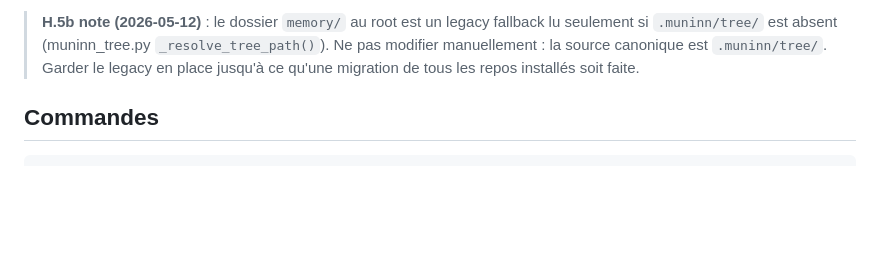
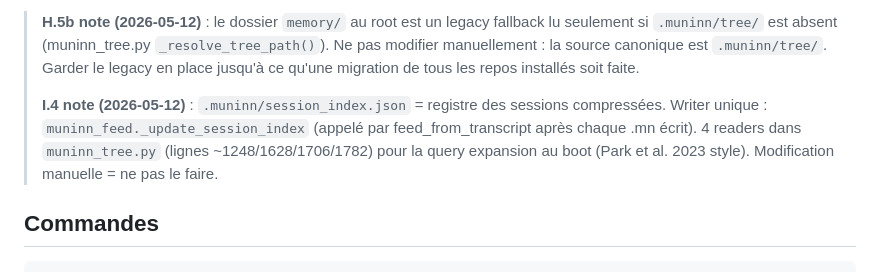
Before and after one commit to sky1241/MUNINN-, a Markdown page: CLAUDE.md, the part around the change. Drawn GitHub-style; blank space fills up the shorter version.

Commit message:
docs(I.4): session_index.json investigation — writer + 4 readers documented
PROBLÈME : audit avait listé `.muninn/session_index.json` comme
potentiellement orphan. Plan I.4 = grep le code pour confirmer
writer + reader, sinon dormant intentional.

INVESTIGATION (verbatim grep) :
- Writer unique : `engine/core/muninn_feed.py:786` `_update_session_index`
  appelé par feed_from_transcript après chaque .mn écrit
- Readers : 4 sites dans `engine/core/muninn_tree.py` :
  * ligne 1248 — query expansion au boot
  * ligne 1628 — concepts extraction fallback
  * ligne 1706 — boot path
  * ligne 1782 — concepts AND tagged_lines fallback
  Tous pour le Park et al. 2023 style query expansion.
- Référencé aussi par engine/core/vault.py:53 (liste des fichiers vault
  doit protéger en perms 0o600)

CONCLUSION : NOT orphan. Le fichier est central au pipeline boot ↔ feed.
DOC : CLAUDE.md "## L'arbre" note "I.4 note (2026-05-12)" ajoutée
expliquant writer/readers + interdiction de modif manuelle.

VÉRIFICATIONS (RULE 4) :
- CLAUDE.md line count : 314/320 (cap respected)
- Aucun code change : pure investigation + doc
- grep verbatim ci-dessus pour audit trail

Co-Authored-By: Claude Opus 4.7 (1M context) <noreply@anthropic.com>

````diff
--- a/CLAUDE.md
+++ b/CLAUDE.md
@@ -176,6 +176,13 @@ Fichier `.muninn/tree/tree.json` — arbre fractal L-system.
 > `_resolve_tree_path()`). Ne pas modifier manuellement : la source
 > canonique est `.muninn/tree/`. Garder le legacy en place jusqu'à ce
 > qu'une migration de tous les repos installés soit faite.
+>
+> **I.4 note (2026-05-12)** : `.muninn/session_index.json` = registre des
+> sessions compressées. Writer unique : `muninn_feed._update_session_index`
+> (appelé par feed_from_transcript après chaque .mn écrit). 4 readers
+> dans `muninn_tree.py` (lignes ~1248/1628/1706/1782) pour la query
+> expansion au boot (Park et al. 2023 style). Modification manuelle = ne
+> pas le faire.
 
 ## Commandes
 ```
````
